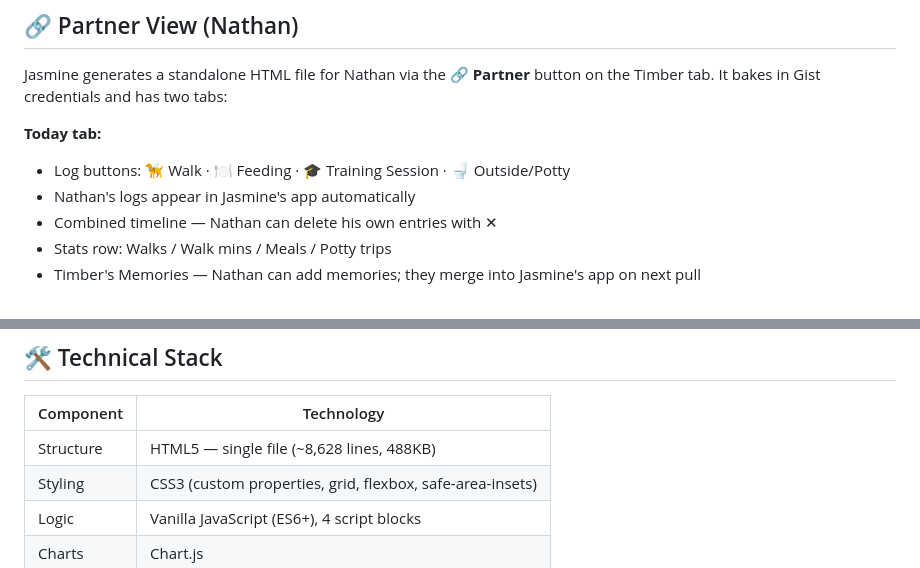
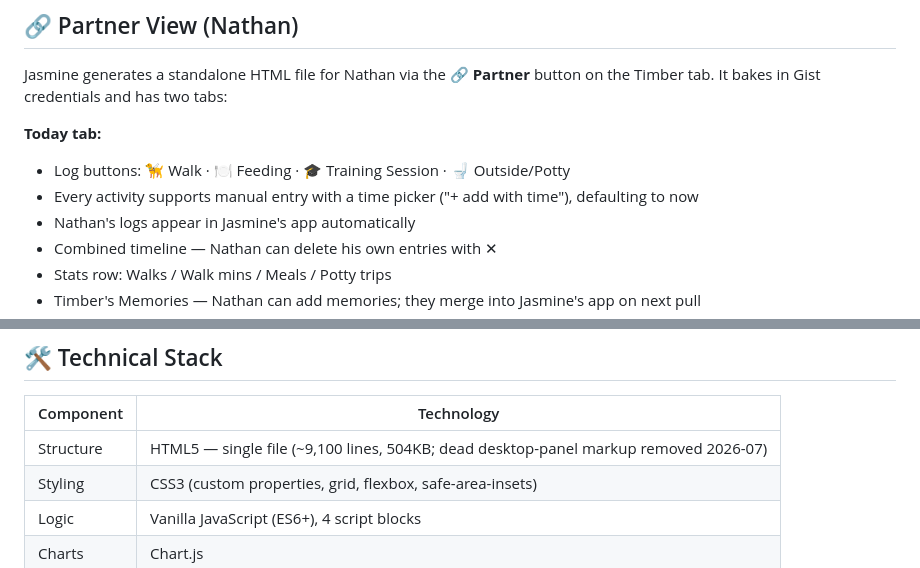
Before and after one commit to jazzy5006/life-os, a Markdown page: README.md, 2 parts joined by grey strips. Drawn GitHub-style.

```diff
--- a/README.md
+++ b/README.md
@@ -73,6 +76,7 @@ Jasmine generates a standalone HTML file for Nathan via the **🔗 Partner** but
 
 **Today tab:**
 - Log buttons: 🦮 Walk · 🍽️ Feeding · 🎓 Training Session · 🚽 Outside/Potty
+- Every activity supports manual entry with a time picker ("+ add with time"), defaulting to now
 - Nathan's logs appear in Jasmine's app automatically
 - Combined timeline — Nathan can delete his own entries with ✕
 - Stats row: Walks / Walk mins / Meals / Potty trips
@@ -145,7 +151,7 @@ Auto-pushes on every save. Auto-pulls on app open + every 3 minutes.
 
 | Component | Technology |
 |---|---|
-| Structure | HTML5 — single file (~8,628 lines, 488KB) |
+| Structure | HTML5 — single file (~9,100 lines, 504KB; dead desktop-panel markup removed 2026-07) |
 | Styling | CSS3 (custom properties, grid, flexbox, safe-area-insets) |
 | Logic | Vanilla JavaScript (ES6+), 4 script blocks |
 | Charts | Chart.js |
```
Also changed, not shown: other parts of README.md (+17 -12 lines).
